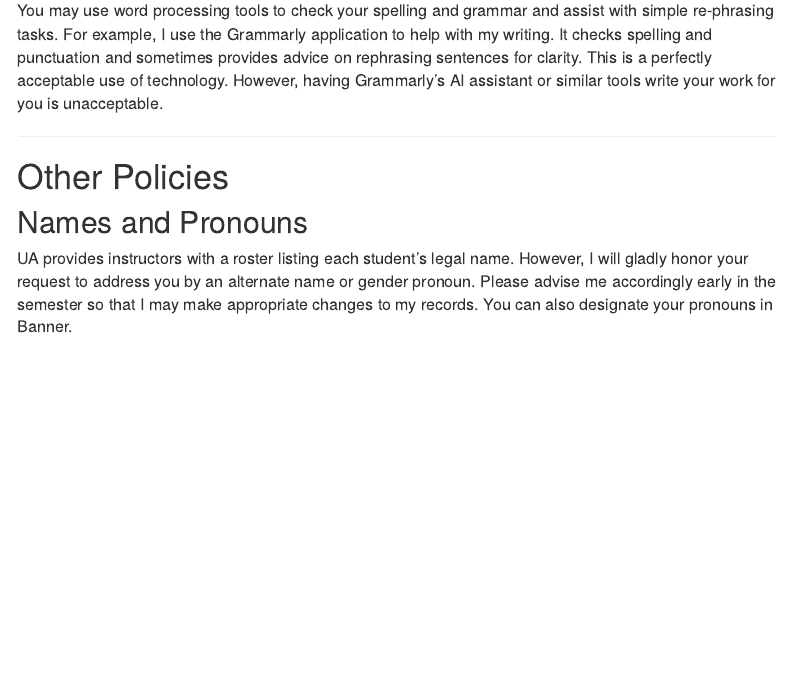
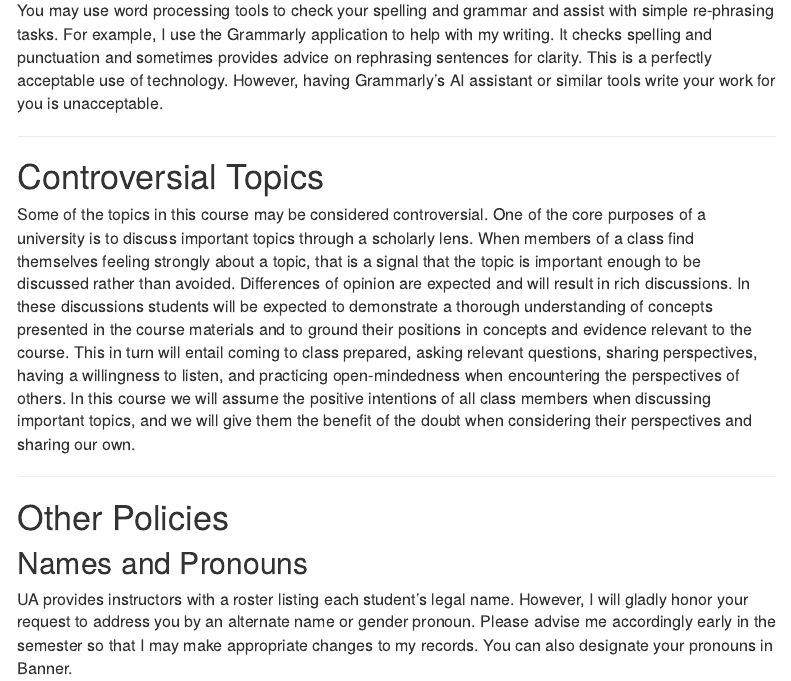
Before and after one commit to abedgell/psc663, an R Markdown document (index.Rmd): the page in a window 1100 px wide, from 4770 px down. Rendered offline with R 4.5, knitr and Pandoc, with nearby package versions; menus at the side of the page are left out.

Commit message:
controversial topics statement

```diff
--- a/index.Rmd
+++ b/index.Rmd
@@ -190,6 +190,11 @@ If you submit work generated by someone else or created by a computer applicatio
 
 You may use word processing tools to check your spelling and grammar and assist with simple re-phrasing tasks. For example, I use the Grammarly application to help with my writing. It checks spelling and punctuation and sometimes provides advice on rephrasing sentences for clarity. This is a perfectly acceptable use of technology. However, having Grammarly’s AI assistant or similar tools write your work for you is unacceptable.
 
+---
+
+# Controversial Topics
+
+Some of the topics in this course may be considered controversial. One of the core purposes of a university is to discuss important topics through a scholarly lens. When members of a class find themselves feeling strongly about a topic, that is a signal that the topic is important enough to be discussed rather than avoided. Differences of opinion are expected and will result in rich discussions. In these discussions students will be expected to demonstrate a thorough understanding of concepts presented in the course materials and to ground their positions in concepts and evidence relevant to the course. This in turn will entail coming to class prepared, asking relevant questions, sharing perspectives, having a willingness to listen, and practicing open-mindedness when encountering the perspectives of others. In this course we will assume the positive intentions of all class members when discussing important topics, and we will give them the benefit of the doubt when considering their perspectives and sharing our own.
 
 ---
 
```
Also changed, not shown: 3 other files.
